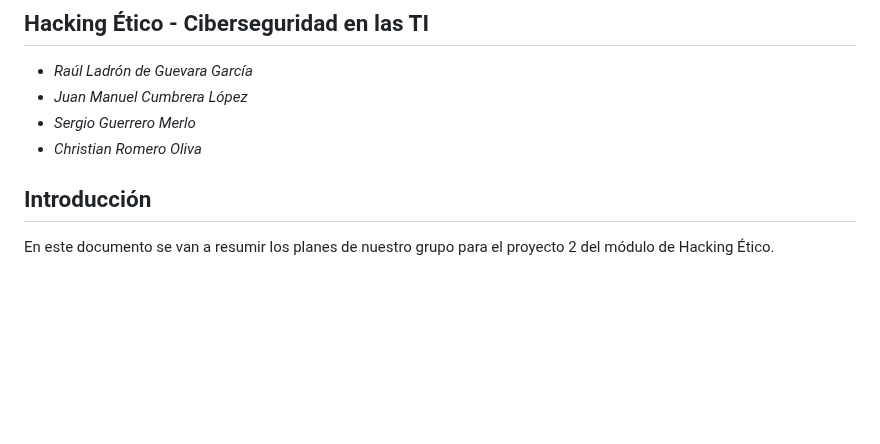
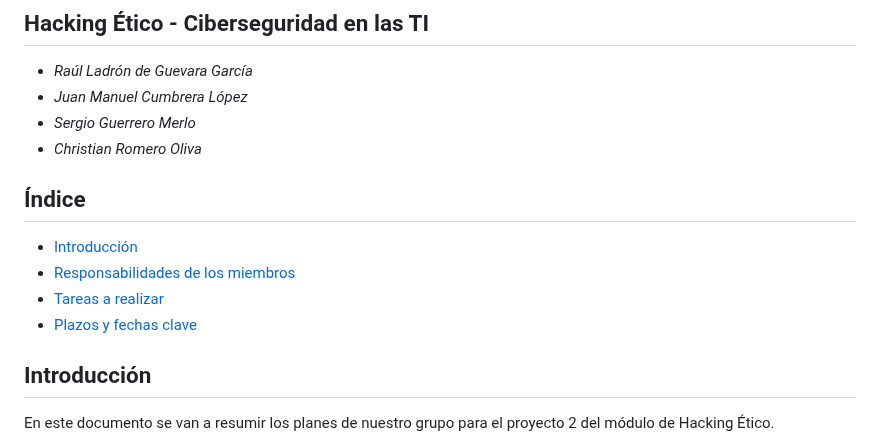
Before and after one commit to IES-Rafael-Alberti/G3-HACKING-ETICO, a Markdown page: proyecto_2/Planificación.md, the part around the change. GitHub-like rendering; blank space fills up the shorter version.

Commit message:
Fichero Planificación.md actualizado
Índice añadido

```diff
--- a/proyecto_2/Planificación.md
+++ b/proyecto_2/Planificación.md
@@ -7,6 +7,13 @@
 - *Juan Manuel Cumbrera López*
 - *Sergio Guerrero Merlo*
 - *Christian Romero Oliva*
+
+## Índice
+
+- [Introducción](#introducción)
+- [Responsabilidades de los miembros](#responsabilidades-de-los-miembros)
+- [Tareas a realizar](#tareas-a-realizar)
+- [Plazos y fechas clave](#plazos-y-fechas-clave)
 
 ## Introducción
 
```
